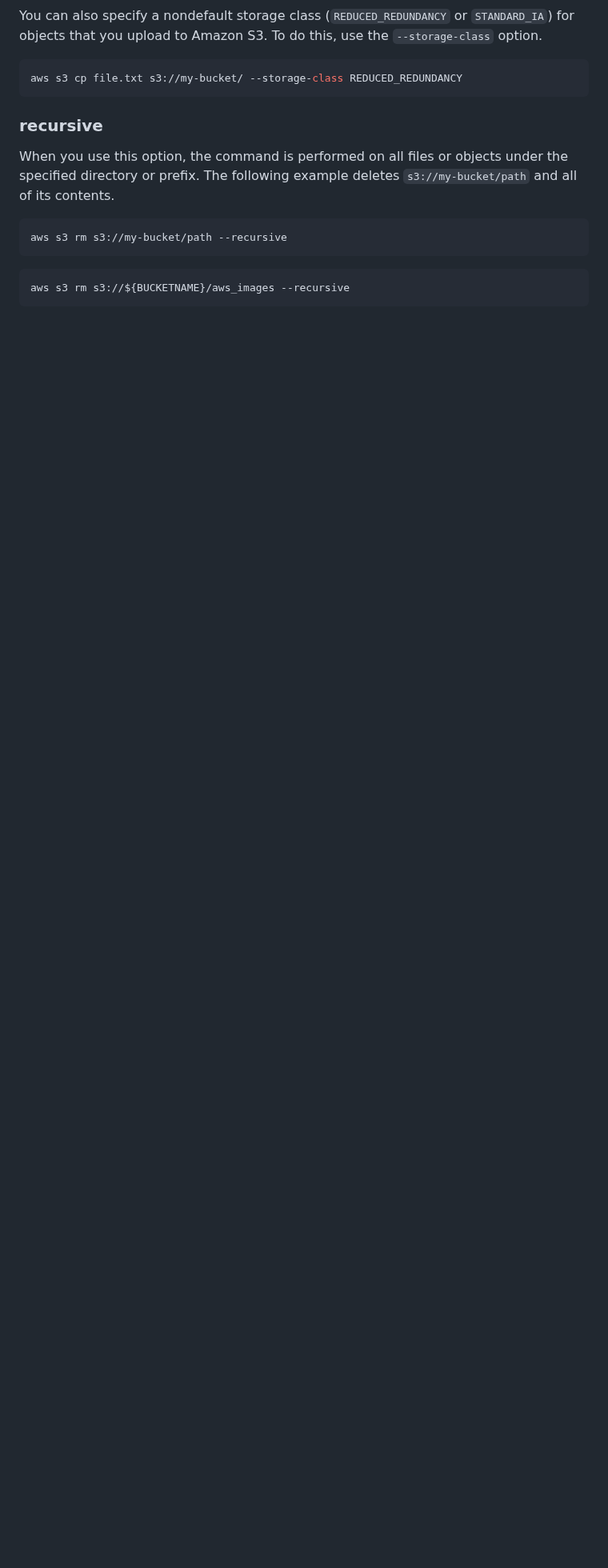
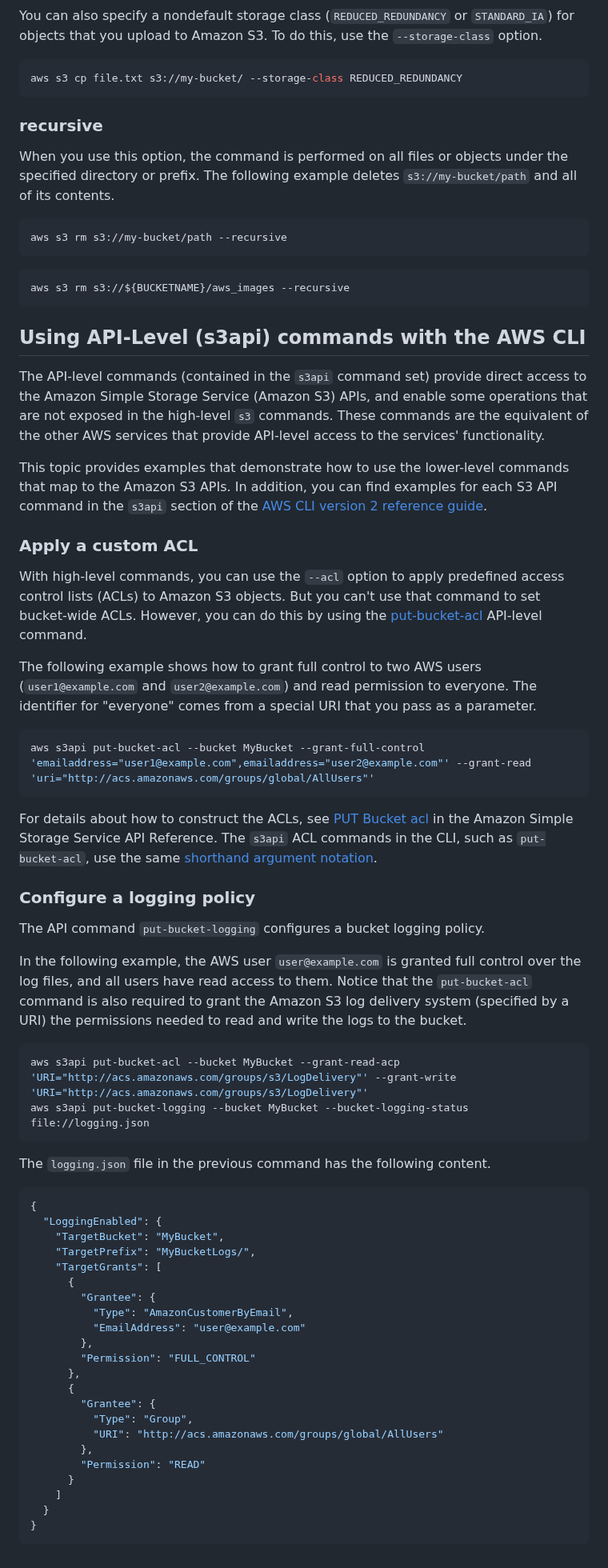
Before and after one commit to PatrickCmd/Data-Engineering-CIL-Academy-Learning, a Markdown page: aws/cli/aws_s3_cli.md, the part around the change. Shown at 80% size. Drawn GitHub-style; blank space fills up the shorter version.

Commit message:
AWS s3api cli

````diff
--- a/aws/cli/aws_s3_cli.md
+++ b/aws/cli/aws_s3_cli.md
@@ -415,3 +415,59 @@ aws s3 rm s3://my-bucket/path --recursive
 ```sh
 aws s3 rm s3://${BUCKETNAME}/aws_images --recursive
 ```
+
+## Using API-Level (s3api) commands with the AWS CLI
+
+The API-level commands (contained in the `s3api` command set) provide direct access to the Amazon Simple Storage Service (Amazon S3) APIs, and enable some operations that are not exposed in the high-level `s3` commands. These commands are the equivalent of the other AWS services that provide API-level access to the services' functionality.
+
+This topic provides examples that demonstrate how to use the lower-level commands that map to the Amazon S3 APIs. In addition, you can find examples for each S3 API command in the `s3api` section of the [AWS CLI version 2 reference guide](https://awscli.amazonaws.com/v2/documentation/api/latest/reference/s3api/index.html).
+
+### Apply a custom ACL
+
+With high-level commands, you can use the `--acl` option to apply predefined access control lists (ACLs) to Amazon S3 objects. But you can't use that command to set bucket-wide ACLs. However, you can do this by using the [put-bucket-acl](https://awscli.amazonaws.com/v2/documentation/api/latest/reference/s3api/put-bucket-acl.html) API-level command.
+
+The following example shows how to grant full control to two AWS users (`user1@example.com` and `user2@example.com`) and read permission to everyone. The identifier for "everyone" comes from a special URI that you pass as a parameter.
+
+```sh
+aws s3api put-bucket-acl --bucket MyBucket --grant-full-control 'emailaddress="user1@example.com",emailaddress="user2@example.com"' --grant-read 'uri="http://acs.amazonaws.com/groups/global/AllUsers"'
+```
+
+For details about how to construct the ACLs, see [PUT Bucket acl](https://docs.aws.amazon.com/AmazonS3/latest/API/RESTBucketPUTacl.html) in the Amazon Simple Storage Service API Reference. The `s3api` ACL commands in the CLI, such as `put-bucket-acl`, use the same [shorthand argument notation](https://docs.aws.amazon.com/cli/latest/userguide/cli-usage-shorthand.html).
+
+### Configure a logging policy
+
+The API command `put-bucket-logging` configures a bucket logging policy.
+
+In the following example, the AWS user `user@example.com` is granted full control over the log files, and all users have read access to them. Notice that the `put-bucket-acl` command is also required to grant the Amazon S3 log delivery system (specified by a URI) the permissions needed to read and write the logs to the bucket.
+
+```sh
+aws s3api put-bucket-acl --bucket MyBucket --grant-read-acp 'URI="http://acs.amazonaws.com/groups/s3/LogDelivery"' --grant-write 'URI="http://acs.amazonaws.com/groups/s3/LogDelivery"'
+aws s3api put-bucket-logging --bucket MyBucket --bucket-logging-status file://logging.json
+```
+
+The `logging.json` file in the previous command has the following content.
+
+```json
+{
+  "LoggingEnabled": {
+    "TargetBucket": "MyBucket",
+    "TargetPrefix": "MyBucketLogs/",
+    "TargetGrants": [
+      {
+        "Grantee": {
+          "Type": "AmazonCustomerByEmail",
+          "EmailAddress": "user@example.com"
+        },
+        "Permission": "FULL_CONTROL"
+      },
+      {
+        "Grantee": {
+          "Type": "Group",
+          "URI": "http://acs.amazonaws.com/groups/global/AllUsers"
+        },
+        "Permission": "READ"
+      }
+    ]
+  }
+}
+```
````
